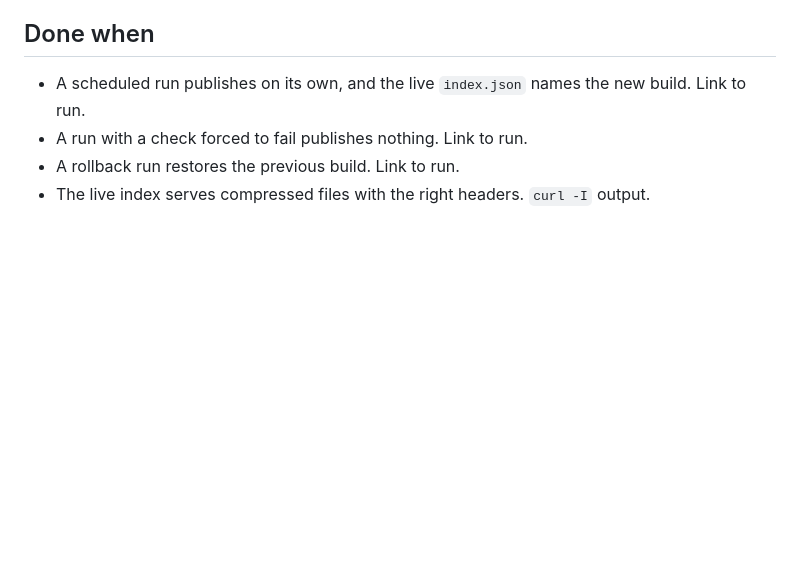
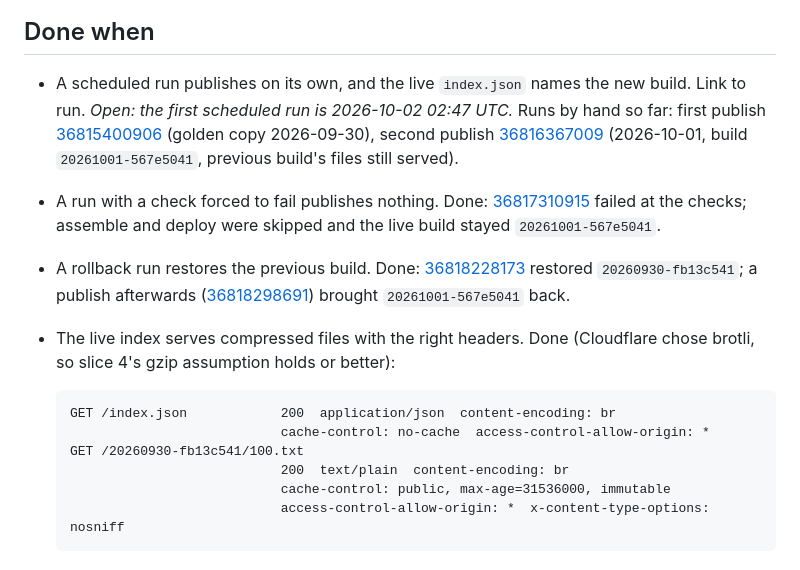
Before and after one commit to eckberg/whichlei, a Markdown page: docs/specs/06-data-publishing.md, the part around the change. GitHub-like rendering; blank space fills up the shorter version.

Commit message:
Record slice 6's live runs and headers
Co-Authored-By: Claude Opus 5.5 <noreply@anthropic.com>

````diff
--- a/docs/specs/06-data-publishing.md
+++ b/docs/specs/06-data-publishing.md
@@ -67,7 +67,27 @@ a reviewed commit, not a silent pass.
 
 ## Done when
 - A scheduled run publishes on its own, and the live `index.json` names the new build.
-  Link to run.
-- A run with a check forced to fail publishes nothing. Link to run.
-- A rollback run restores the previous build. Link to run.
-- The live index serves compressed files with the right headers. `curl -I` output.
+  Link to run. *Open: the first scheduled run is 2026-10-02 02:47 UTC.* Runs by hand so
+  far: first publish [36815400906](https://github.com/eckberg/whichlei/actions/runs/36815400906)
+  (golden copy 2026-09-30), second publish
+  [36816367009](https://github.com/eckberg/whichlei/actions/runs/36816367009) (2026-10-01,
+  build `20261001-567e5041`, previous build's files still served).
+- A run with a check forced to fail publishes nothing. Done:
+  [36817310915](https://github.com/eckberg/whichlei/actions/runs/36817310915) failed at
+  the checks; assemble and deploy were skipped and the live build stayed `20261001-567e5041`.
+- A rollback run restores the previous build. Done:
+  [36818228173](https://github.com/eckberg/whichlei/actions/runs/36818228173) restored
+  `20260930-fb13c541`; a publish afterwards
+  ([36818298691](https://github.com/eckberg/whichlei/actions/runs/36818298691)) brought
+  `20261001-567e5041` back.
+- The live index serves compressed files with the right headers. Done (Cloudflare chose
+  brotli, so slice 4's gzip assumption holds or better):
+
+  ```
+  GET /index.json            200  application/json  content-encoding: br
+                             cache-control: no-cache  access-control-allow-origin: *
+  GET /20260930-fb13c541/100.txt
+                             200  text/plain  content-encoding: br
+                             cache-control: public, max-age=31536000, immutable
+                             access-control-allow-origin: *  x-content-type-options: nosniff
+  ```
````
